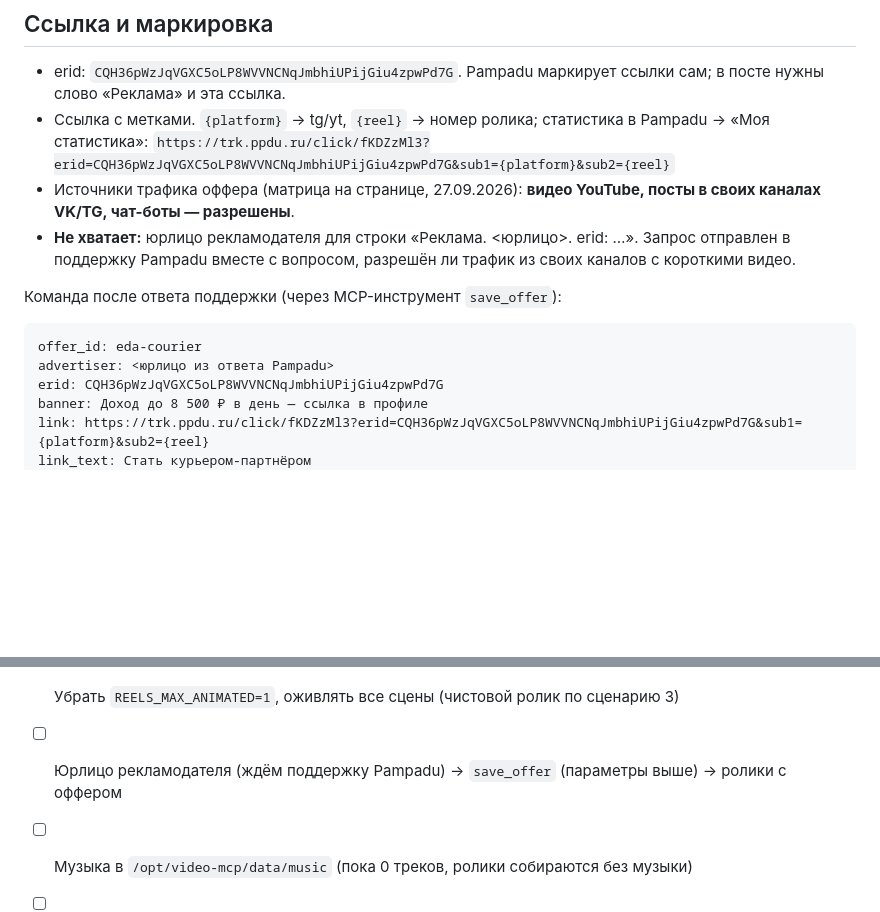
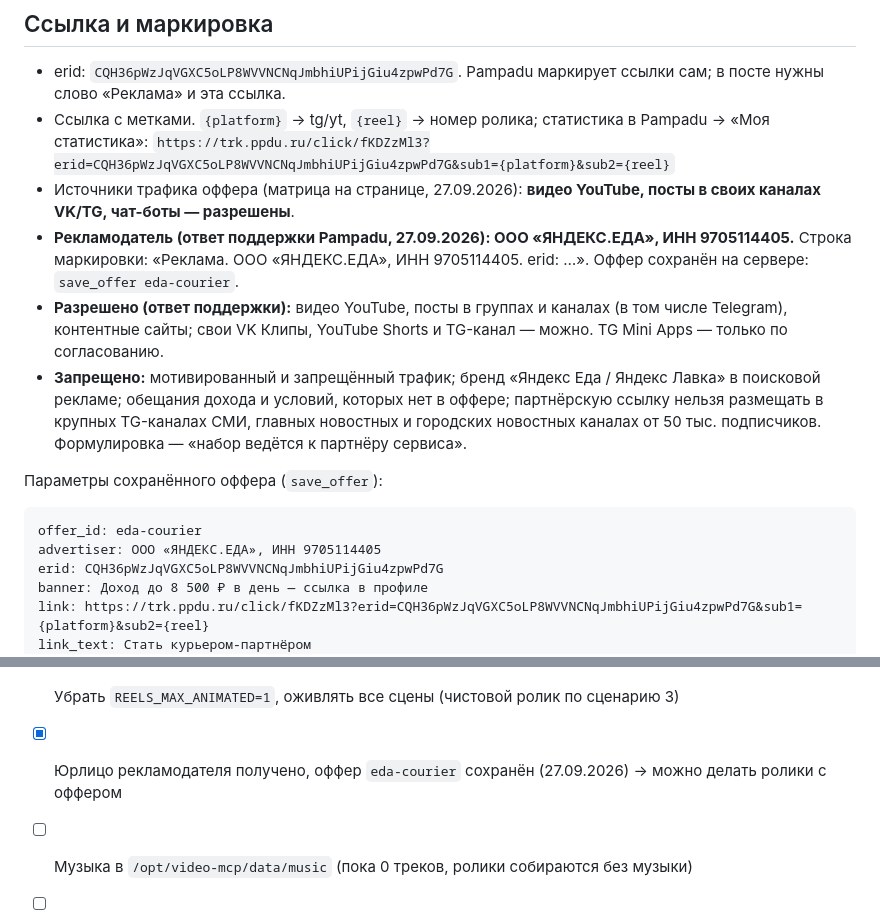
Before and after one commit to Rklm-it/mcp-video-cl, a Markdown page: docs/reels/README.md, 2 parts joined by grey strips. Rendered like a GitHub page; blank space fills up the shorter version.

Commit message:
Курьерский оффер: рекламодатель и правила трафика по ответу Pampadu
Co-Authored-By: Claude Opus 5.5 <noreply@anthropic.com>
Claude-Session: https://claude.ai/code/session_01NQTmorURFuu3XLAh3cCiYB

````diff
--- a/docs/reels/README.md
+++ b/docs/reels/README.md
@@ -67,13 +67,19 @@ Telegram. Деньги приходят с CPA-оффера: зритель пе
 - Ссылка с метками. `{platform}` → tg/yt, `{reel}` → номер ролика; статистика в Pampadu → «Моя статистика»:
   `https://trk.ppdu.ru/click/fKDZzMl3?erid=CQH36pWzJqVGXC5oLP8WVVNCNqJmbhiUPijGiu4zpwPd7G&sub1={platform}&sub2={reel}`
 - Источники трафика оффера (матрица на странице, 27.09.2026): **видео YouTube, посты в своих каналах VK/TG, чат-боты — разрешены**.
-- **Не хватает:** юрлицо рекламодателя для строки «Реклама. <юрлицо>. erid: …». Запрос отправлен
-  в поддержку Pampadu вместе с вопросом, разрешён ли трафик из своих каналов с короткими видео.
+- **Рекламодатель (ответ поддержки Pampadu, 27.09.2026): ООО «ЯНДЕКС.ЕДА», ИНН 9705114405.** Строка маркировки:
+  «Реклама. ООО «ЯНДЕКС.ЕДА», ИНН 9705114405. erid: …». Оффер сохранён на сервере: `save_offer eda-courier`.
+- **Разрешено (ответ поддержки):** видео YouTube, посты в группах и каналах (в том числе Telegram), контентные сайты;
+  свои VK Клипы, YouTube Shorts и TG-канал — можно. TG Mini Apps — только по согласованию.
+- **Запрещено:** мотивированный и запрещённый трафик; бренд «Яндекс Еда / Яндекс Лавка» в поисковой рекламе;
+  обещания дохода и условий, которых нет в оффере; партнёрскую ссылку нельзя размещать в крупных TG-каналах СМИ,
+  главных новостных и городских новостных каналах от 50 тыс. подписчиков. Формулировка — «набор ведётся к партнёру
+  сервиса».
 
-Команда после ответа поддержки (через MCP-инструмент `save_offer`):
+Параметры сохранённого оффера (`save_offer`):
 ```
 offer_id: eda-courier
-advertiser: <юрлицо из ответа Pampadu>
+advertiser: ООО «ЯНДЕКС.ЕДА», ИНН 9705114405
 erid: CQH36pWzJqVGXC5oLP8WVVNCNqJmbhiUPijGiu4zpwPd7G
 banner: Доход до 8 500 ₽ в день — ссылка в профиле
 link: https://trk.ppdu.ru/click/fKDZzMl3?erid=CQH36pWzJqVGXC5oLP8WVVNCNqJmbhiUPijGiu4zpwPd7G&sub1={platform}&sub2={reel}
@@ -142,7 +148,7 @@ Veo 3.1 Fast стоит 11,58 ₽/сек, обычный Veo 3.1 — 27,37 ₽/
 - [ ] Тест на 20 роликов по `docs/reels/scripts-dohod-11-22.md` (порядок выпуска — в конце файла), перед каждым сверить строки «⚠ Проверить»
 - [ ] Подешевле картинки: попробовать `gemini-3.1-flash-lite-image` в ProxyAPI
 - [ ] Убрать `REELS_MAX_ANIMATED=1`, оживлять все сцены (чистовой ролик по сценарию 3)
-- [ ] Юрлицо рекламодателя (ждём поддержку Pampadu) → `save_offer` (параметры выше) → ролики с оффером
+- [x] Юрлицо рекламодателя получено, оффер `eda-courier` сохранён (27.09.2026) → можно делать ролики с оффером
 - [ ] Музыка в `/opt/video-mcp/data/music` (пока 0 треков, ролики собираются без музыки)
 - [ ] VK-сообщество и YouTube-канал «Доход на доставке» (конкуренты и названия — `docs/reels/competitors.md`); YouTube подключить через `video-mcp-youtube-auth`
 - [ ] Ежедневное расписание: Claude пишет ролики, черновики сами приходят в Telegram на проверку
````
